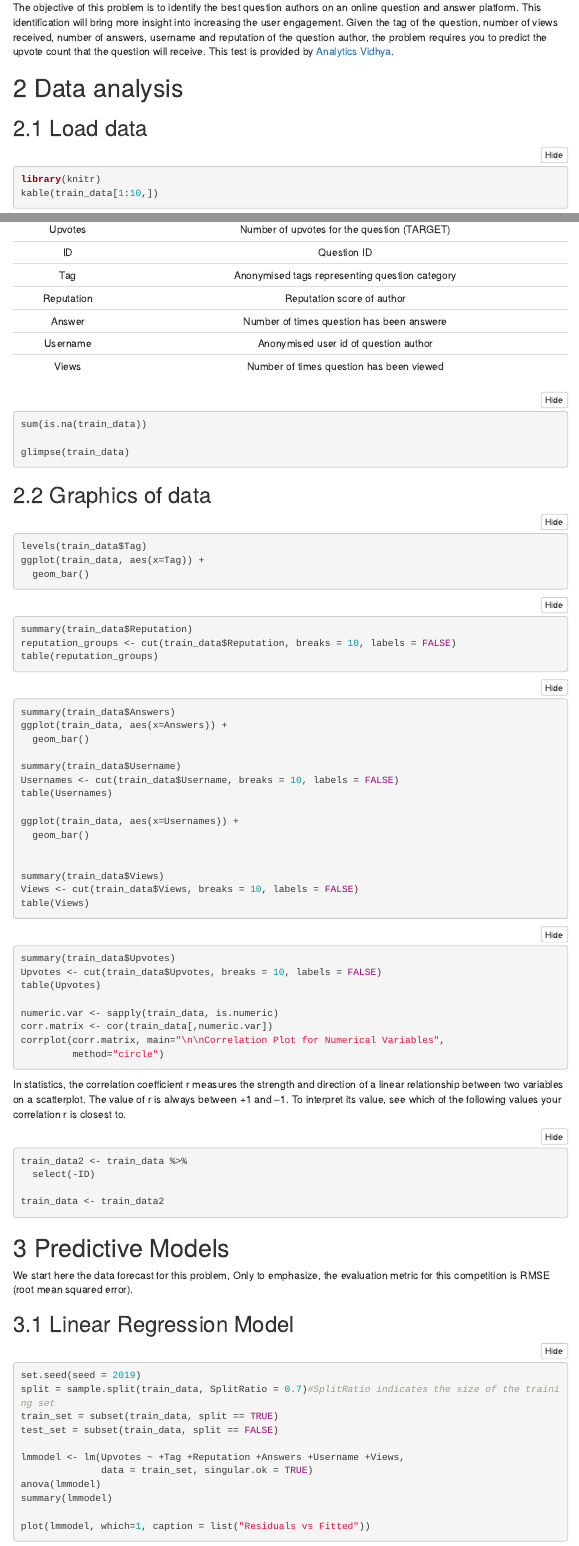
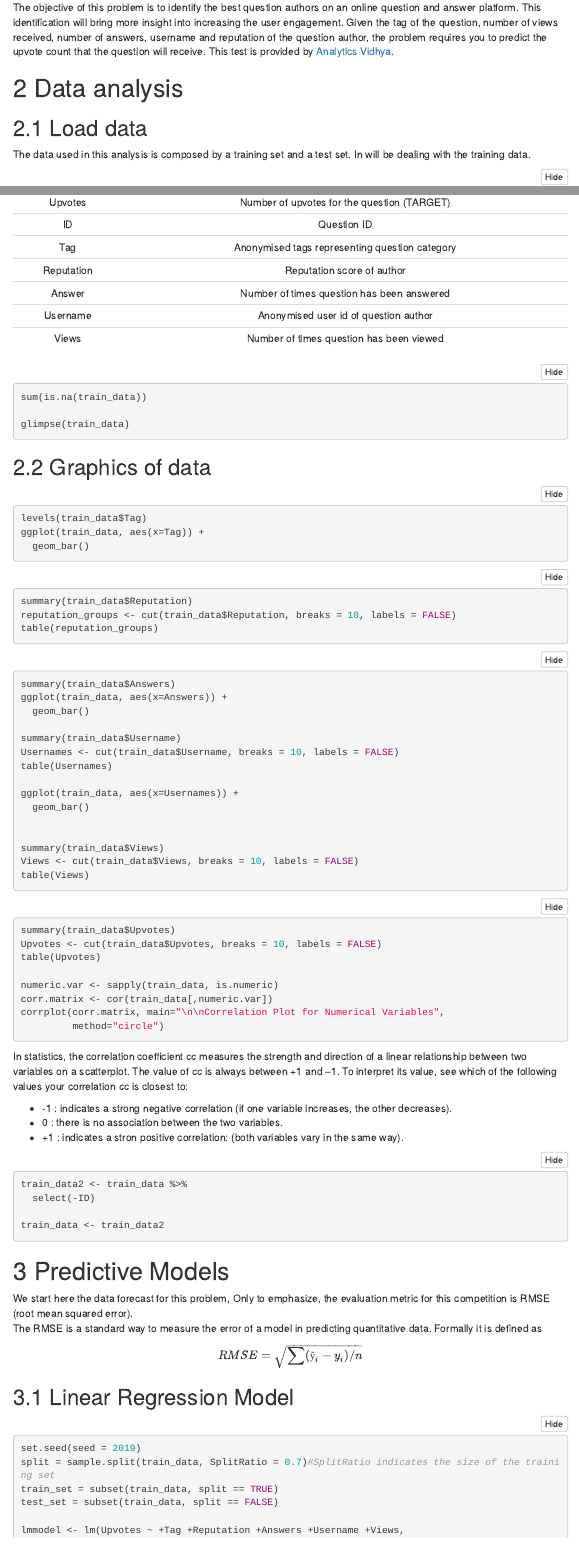
Before and after one commit to AndersonHoff/Upvotes_analysis, an R Markdown document (Upvotes.Rmd): the page in a window 1100 px wide, from 190 px down, and a second part further down, joined at a grey line. Rendered offline with R 4.5, knitr and Pandoc, with nearby package versions; the code chunks are not run, so their results and figures are left out; menus at the side of the page are left out.

Commit message:
Working...

````diff
--- a/Upvotes.Rmd
+++ b/Upvotes.Rmd
@@ -40,6 +40,9 @@
 # Data analysis
 
 ## Load data
+
+The data used in this analysis is composed by a training set and a test set. In will be dealing with the training data.
+
 ```{r LoadData, eval=TRUE, echo=FALSE}
 train_data = read.csv('train_data.csv')
 
@@ -58,7 +61,7 @@
 ID | Question ID
 Tag | Anonymised tags representing question category
 Reputation | Reputation score of author
-Answer | Number of times question has been answere
+Answer | Number of times question has been answered
 Username | Anonymised user id of question author
 Views | Number of times question has been viewed
 
@@ -122,7 +125,13 @@
 corrplot(corr.matrix, main="\n\nCorrelation Plot for Numerical Variables",
          method="circle")
 ```
-In statistics, the correlation coefficient r measures the strength and direction of a linear relationship between two variables on a scatterplot. The value of r is always between +1 and –1. To interpret its value, see which of the following values your correlation r is closest to.
+
+In statistics, the correlation coefficient *cc* measures the strength and direction of a linear relationship between two variables on a scatterplot. The value of *cc* is always between +1 and –1. To interpret its value, see which of the following values your correlation *cc* is closest to:
+
+* -1 : indicates a strong negative correlation (if one variable increases, the other decreases).
+* 0 : there is no association between the two variables.
+* +1 : indicates a stron positive correlation: (both variables vary in the same way).
+
 
 ```{r}
 train_data2 <- train_data %>%
@@ -131,11 +140,12 @@
 train_data <- train_data2
 ```
 
-
-
 # Predictive Models
 
 We start here the data forecast for this problem, Only to emphasize, the evaluation metric for this competition is RMSE (root mean squared error).
+The RMSE is a standard way to measure the error of a model in predicting quantitative data. Formally it is defined as
+$$RMSE = \sqrt{\sum(ŷ_i - y_i)/n}$$
+
 
 ## Linear Regression Model
 
````
Also changed, not shown: Upvotes.Rmd (6 more changed lines).
